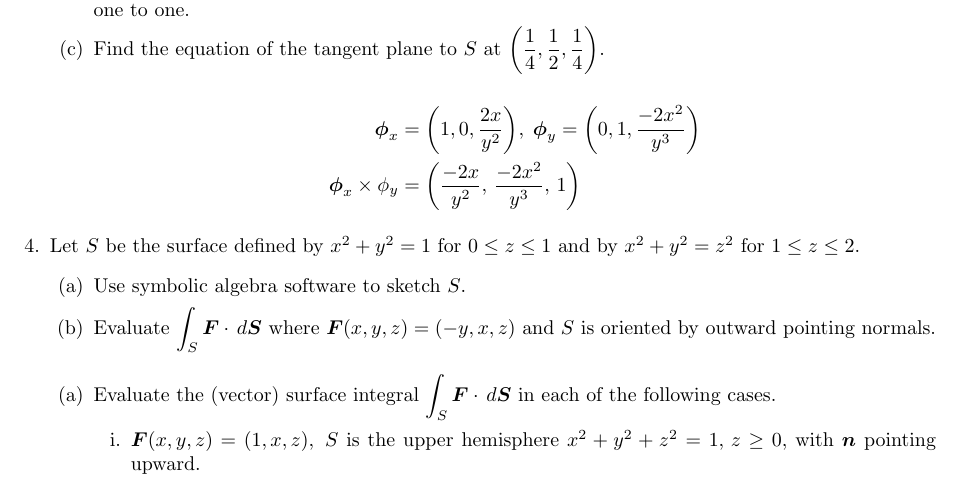
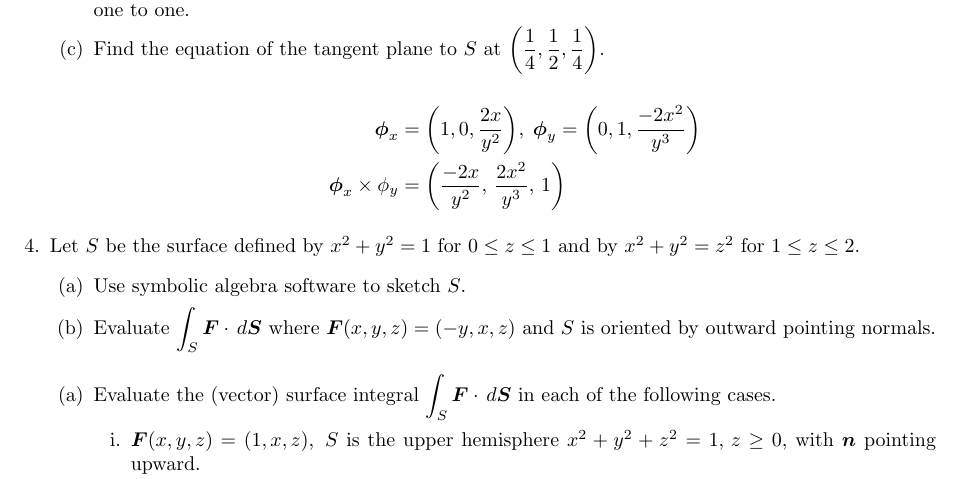
Before and after one commit to poonkeegan/school, a LaTeX document (matb42/a8.tex): part of page 3 of 3, cut so that both start at the same text. Compiled offline with pdfLaTeX.

Commit message:
Sun Mar 18 15:07:26 EDT 2018

```diff
--- a/matb42/a8.tex
+++ b/matb42/a8.tex
@@ -82,7 +82,7 @@ Mar 20th 2018}
 
             \begin{align*}
                 \boldsymbol \phi_x &= \bigg(1, 0, \frac{2x}{y^2}\bigg), \; \boldsymbol \phi_y = \bigg(0, 1, \frac{-2x^2}{y^3}\bigg) \\
-                \boldsymbol \phi_x \times \phi_y &= \bigg(\frac{-2x}{y^2},\, \frac{-2x^2}{y^3},\, 1\bigg)
+                \boldsymbol \phi_x \times \phi_y &= \bigg(\frac{-2x}{y^2},\, \frac{2x^2}{y^3},\, 1\bigg)
             \end{align*}
         \end{enumerate}
     \item Let $S$ be the surface defined by $x^2 + y^2 = 1$ for $0 \leq z \leq 1$ and by $x^2 + y^2 = z^2$ for $1 \leq z \leq 2$.
```
Also changed, not shown: matb42/a8.pdf.
